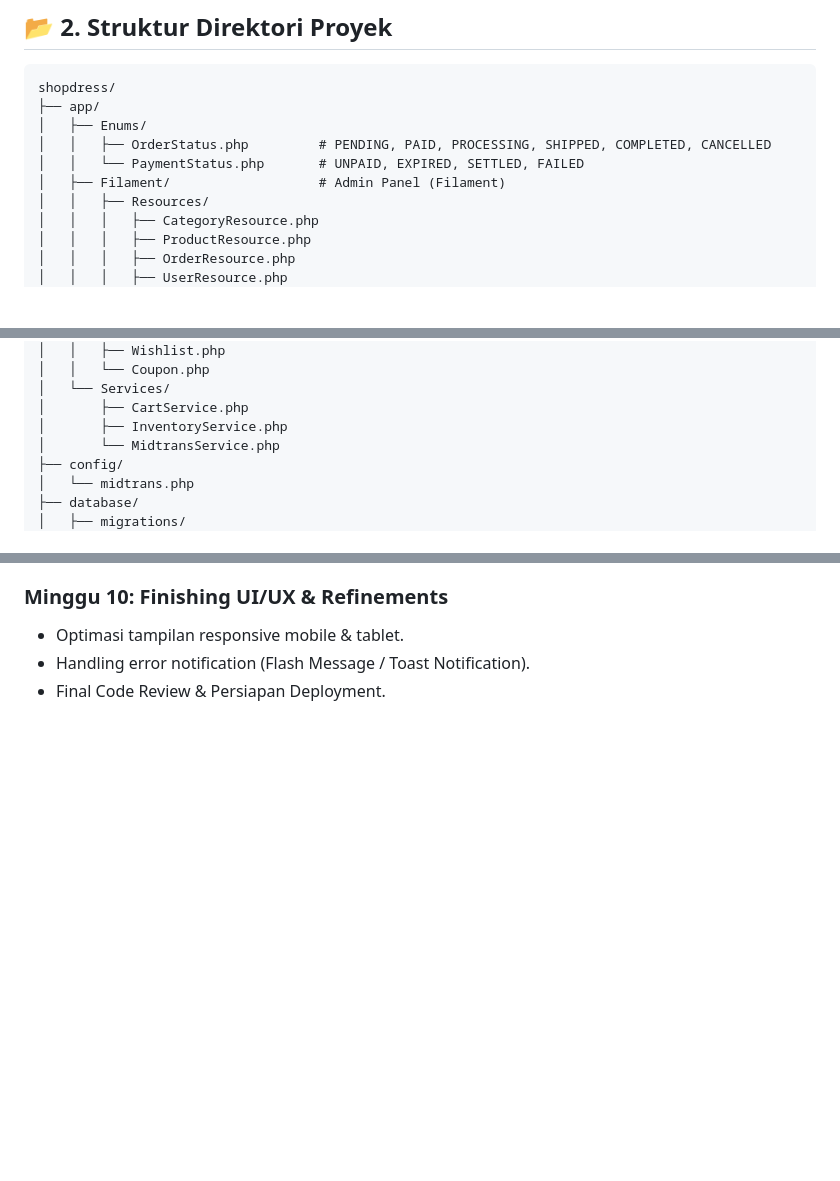
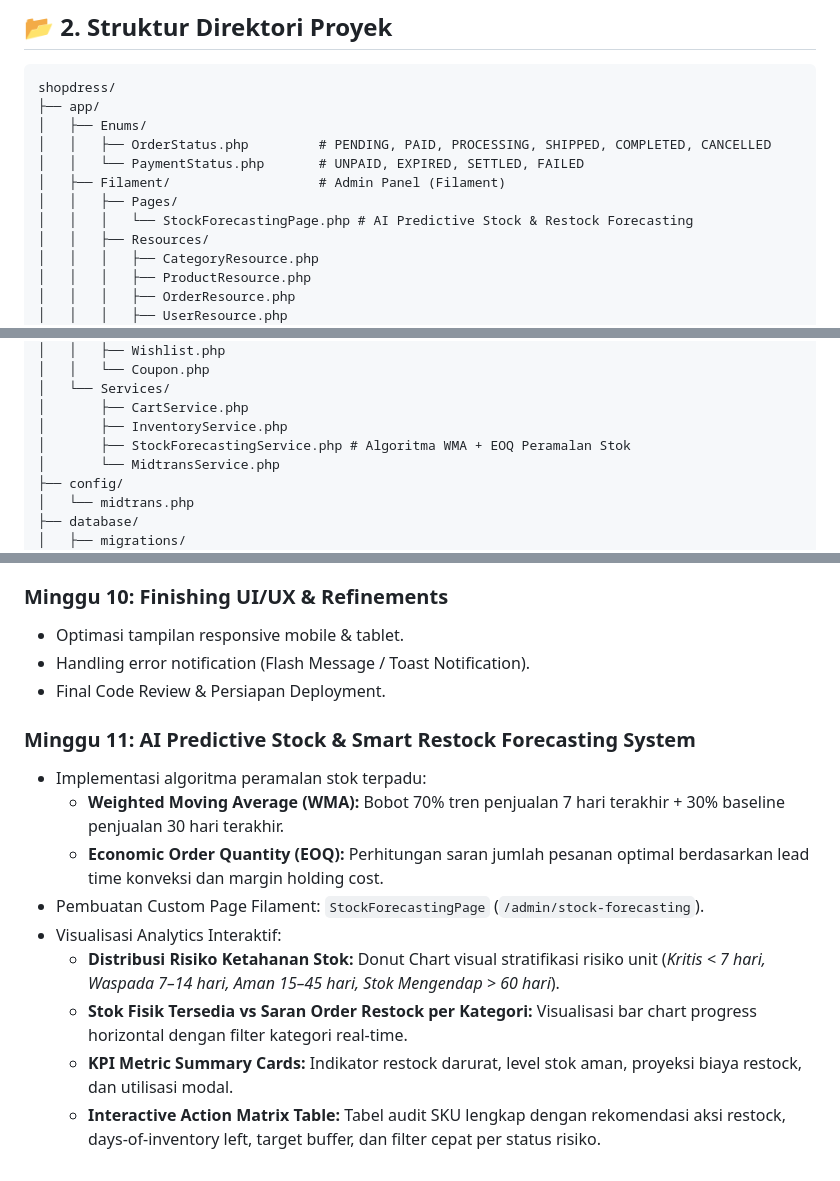
Before and after one commit to hillmi-29/shopdress, a Markdown page: README.md, 3 parts joined by grey strips. Rendered like a GitHub page; blank space fills up the shorter version.

Commit message:
docs: update README.md with AI stock forecasting feature & directory structure

```diff
--- a/README.md
+++ b/README.md
@@ -26,6 +26,8 @@ shopdress/
 │   │   ├── OrderStatus.php         # PENDING, PAID, PROCESSING, SHIPPED, COMPLETED, CANCELLED
 │   │   └── PaymentStatus.php       # UNPAID, EXPIRED, SETTLED, FAILED
 │   ├── Filament/                   # Admin Panel (Filament)
+│   │   ├── Pages/
+│   │   │   └── StockForecastingPage.php # AI Predictive Stock & Restock Forecasting
 │   │   ├── Resources/
 │   │   │   ├── CategoryResource.php
 │   │   │   ├── ProductResource.php
@@ -64,6 +66,7 @@ shopdress/
 │   └── Services/
 │       ├── CartService.php
 │       ├── InventoryService.php
+│       ├── StockForecastingService.php # Algoritma WMA + EOQ Peramalan Stok
 │       └── MidtransService.php
 ├── config/
 │   └── midtrans.php
@@ -251,3 +254,14 @@ shopdress/
 - Optimasi tampilan responsive mobile & tablet.
 - Handling error notification (Flash Message / Toast Notification).
 - Final Code Review & Persiapan Deployment.
+
+### Minggu 11: AI Predictive Stock & Smart Restock Forecasting System
+- Implementasi algoritma peramalan stok terpadu:
+  - **Weighted Moving Average (WMA):** Bobot 70% tren penjualan 7 hari terakhir + 30% baseline penjualan 30 hari terakhir.
+  - **Economic Order Quantity (EOQ):** Perhitungan saran jumlah pesanan optimal berdasarkan lead time konveksi dan margin holding cost.
+- Pembuatan Custom Page Filament: `StockForecastingPage` (`/admin/stock-forecasting`).
+- Visualisasi Analytics Interaktif:
+  - **Distribusi Risiko Ketahanan Stok:** Donut Chart visual stratifikasi risiko unit (*Kritis < 7 hari, Waspada 7–14 hari, Aman 15–45 hari, Stok Mengendap > 60 hari*).
+  - **Stok Fisik Tersedia vs Saran Order Restock per Kategori:** Visualisasi bar chart progress horizontal dengan filter kategori real-time.
+  - **KPI Metric Summary Cards:** Indikator restock darurat, level stok aman, proyeksi biaya restock, dan utilisasi modal.
+  - **Interactive Action Matrix Table:** Tabel audit SKU lengkap dengan rekomendasi aksi restock, days-of-inventory left, target buffer, dan filter cepat per status risiko.
```
